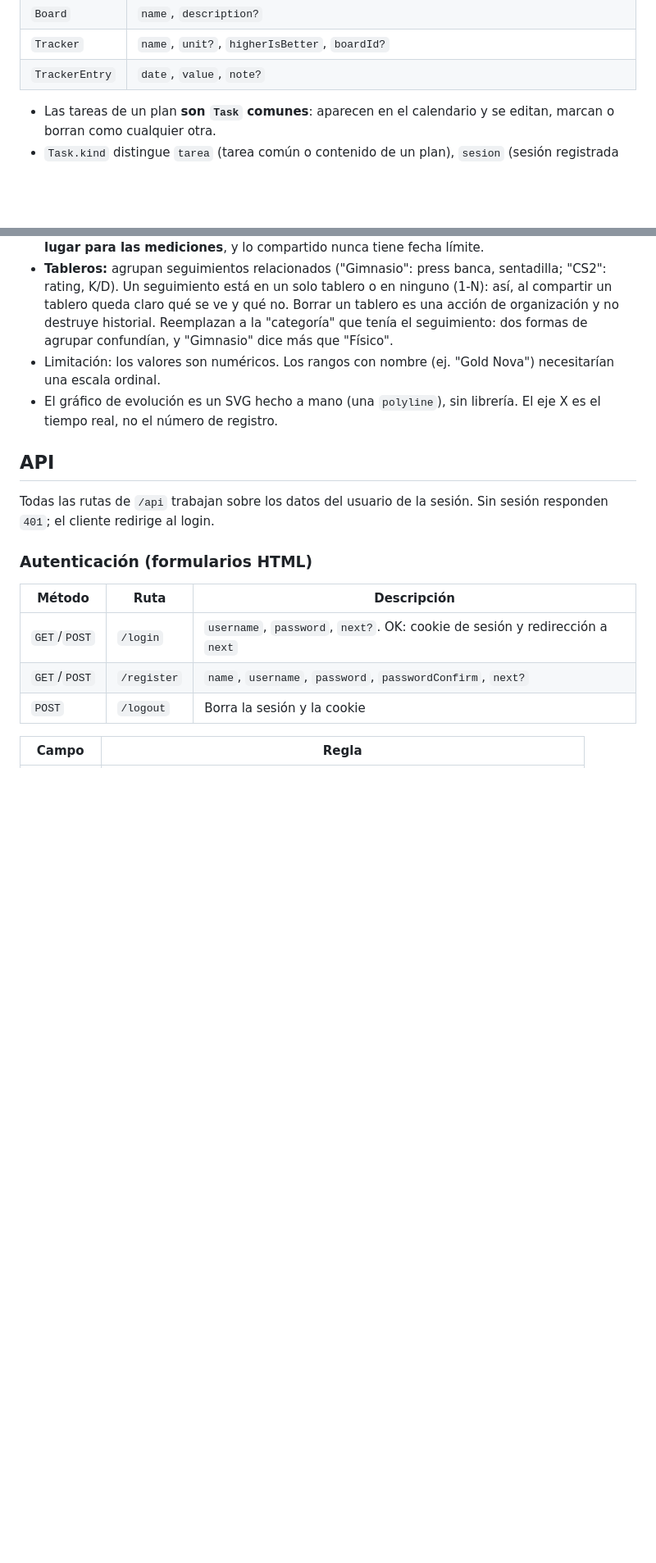
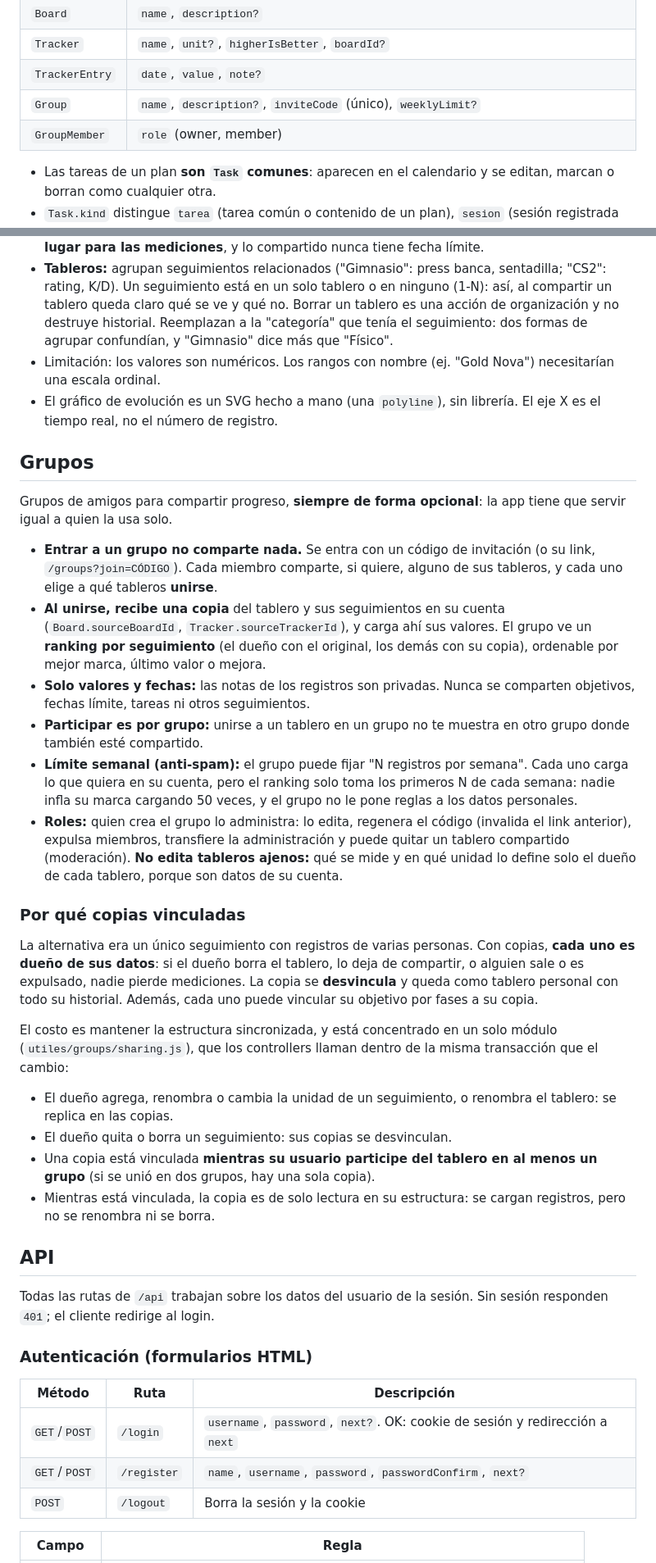
Before and after one commit to JoacoooWeimann/Wagenda, a Markdown page: README.md, 2 parts joined by grey strips. Shown at 82% size. Rendered like a GitHub page; blank space fills up the shorter version.

Commit message:
docs: README con grupos, copias vinculadas y API de grupos

```diff
--- a/README.md
+++ b/README.md
@@ -122,6 +128,8 @@ User ─┬─< Session                    (sesiones iniciadas)
 | `Board` | `name`, `description?` |
 | `Tracker` | `name`, `unit?`, `higherIsBetter`, `boardId?` |
 | `TrackerEntry` | `date`, `value`, `note?` |
+| `Group` | `name`, `description?`, `inviteCode` (único), `weeklyLimit?` |
+| `GroupMember` | `role` (owner, member) |
 
 - Las tareas de un plan **son `Task` comunes**: aparecen en el calendario y se
   editan, marcan o borran como cualquier otra.
@@ -260,6 +268,50 @@ registros; la mejor marca depende de `higherIsBetter` (en 5 km, menos es mejor).
 - El gráfico de evolución es un SVG hecho a mano (una `polyline`), sin
   librería. El eje X es el tiempo real, no el número de registro.
 
+## Grupos
+
+Grupos de amigos para compartir progreso, **siempre de forma opcional**: la app
+tiene que servir igual a quien la usa solo.
+
+- **Entrar a un grupo no comparte nada.** Se entra con un código de invitación
+  (o su link, `/groups?join=CÓDIGO`). Cada miembro comparte, si quiere, alguno
+  de sus tableros, y cada uno elige a qué tableros **unirse**.
+- **Al unirse, recibe una copia** del tablero y sus seguimientos en su cuenta
+  (`Board.sourceBoardId`, `Tracker.sourceTrackerId`), y carga ahí sus valores.
+  El grupo ve un **ranking por seguimiento** (el dueño con el original, los
+  demás con su copia), ordenable por mejor marca, último valor o mejora.
+- **Solo valores y fechas:** las notas de los registros son privadas. Nunca se
+  comparten objetivos, fechas límite, tareas ni otros seguimientos.
+- **Participar es por grupo:** unirse a un tablero en un grupo no te muestra en
+  otro grupo donde también esté compartido.
+- **Límite semanal (anti-spam):** el grupo puede fijar "N registros por
+  semana". Cada uno carga lo que quiera en su cuenta, pero el ranking solo toma
+  los primeros N de cada semana: nadie infla su marca cargando 50 veces, y el
+  grupo no le pone reglas a los datos personales.
+- **Roles:** quien crea el grupo lo administra: lo edita, regenera el código
+  (invalida el link anterior), expulsa miembros, transfiere la administración y
+  puede quitar un tablero compartido (moderación). **No edita tableros ajenos:**
+  qué se mide y en qué unidad lo define solo el dueño de cada tablero, porque
+  son datos de su cuenta.
+
+### Por qué copias vinculadas
+La alternativa era un único seguimiento con registros de varias personas. Con
+copias, **cada uno es dueño de sus datos**: si el dueño borra el tablero, lo deja
+de compartir, o alguien sale o es expulsado, nadie pierde mediciones. La copia
+se **desvincula** y queda como tablero personal con todo su historial. Además,
+cada uno puede vincular su objetivo por fases a su copia.
+
+El costo es mantener la estructura sincronizada, y está concentrado en un solo
+módulo (`utiles/groups/sharing.js`), que los controllers llaman dentro de la
+misma transacción que el cambio:
+- El dueño agrega, renombra o cambia la unidad de un seguimiento, o renombra el
+  tablero: se replica en las copias.
+- El dueño quita o borra un seguimiento: sus copias se desvinculan.
+- Una copia está vinculada **mientras su usuario participe del tablero en al
+  menos un grupo** (si se unió en dos grupos, hay una sola copia).
+- Mientras está vinculada, la copia es de solo lectura en su estructura: se
+  cargan registros, pero no se renombra ni se borra.
+
 ## API
 
 Todas las rutas de `/api` trabajan sobre los datos del usuario de la sesión.
```
Also changed, not shown: other parts of README.md (+43 -7 lines).
